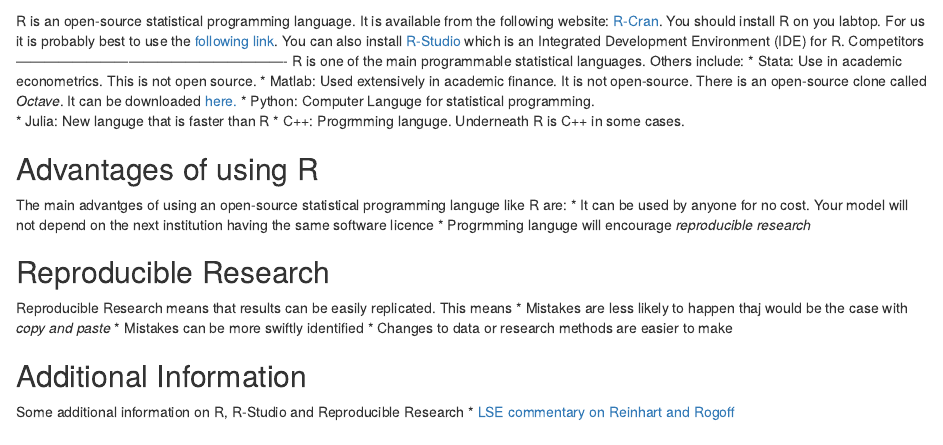
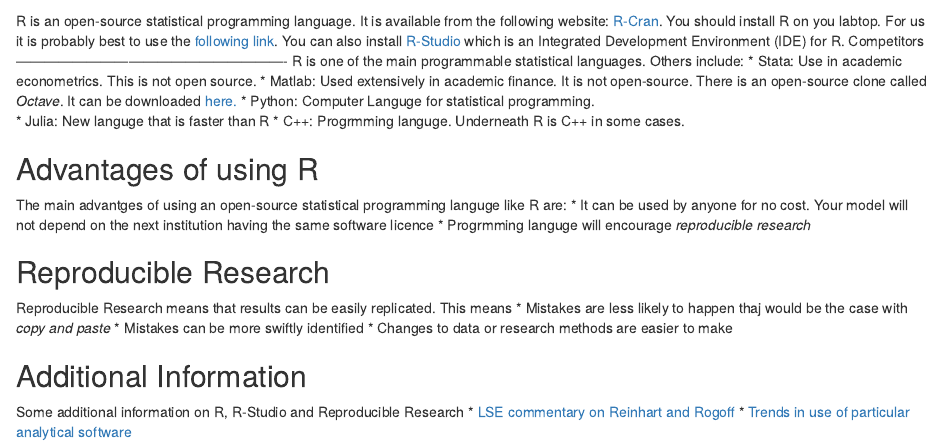
Before and after one commit to RobHayward/R-Course, an R Markdown document (Intro.rmd): the page in a window 1100 px wide, from 60 px down. Rendered offline with R 4.5, knitr and Pandoc, with nearby package versions.

Commit message:
Update intro link

```diff
--- a/Intro.rmd
+++ b/Intro.rmd
@@ -27,3 +27,4 @@ Additional Information
 ---------------------------------------------------------
 Some additional information on R, R-Studio and Reproducible Research
 * [LSE commentary on Reinhart and Rogoff](http://blogs.lse.ac.uk/impactofsocialsciences/2013/10/23/open-data-in-economics-the-basis-of-reproducible-research/)
+* [Trends in use of particular analytical software](http://r4stats.com/2014/02/25/job-trends-improved/)
```
Also changed, not shown: Intro.html, Intro.md.
